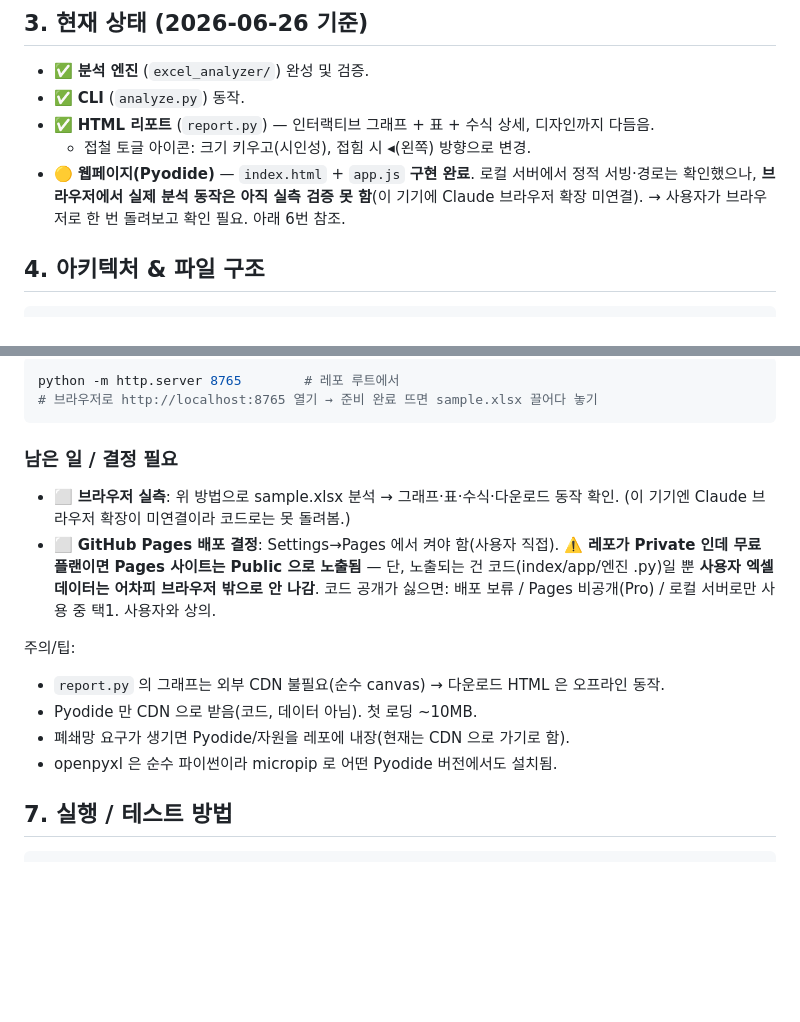
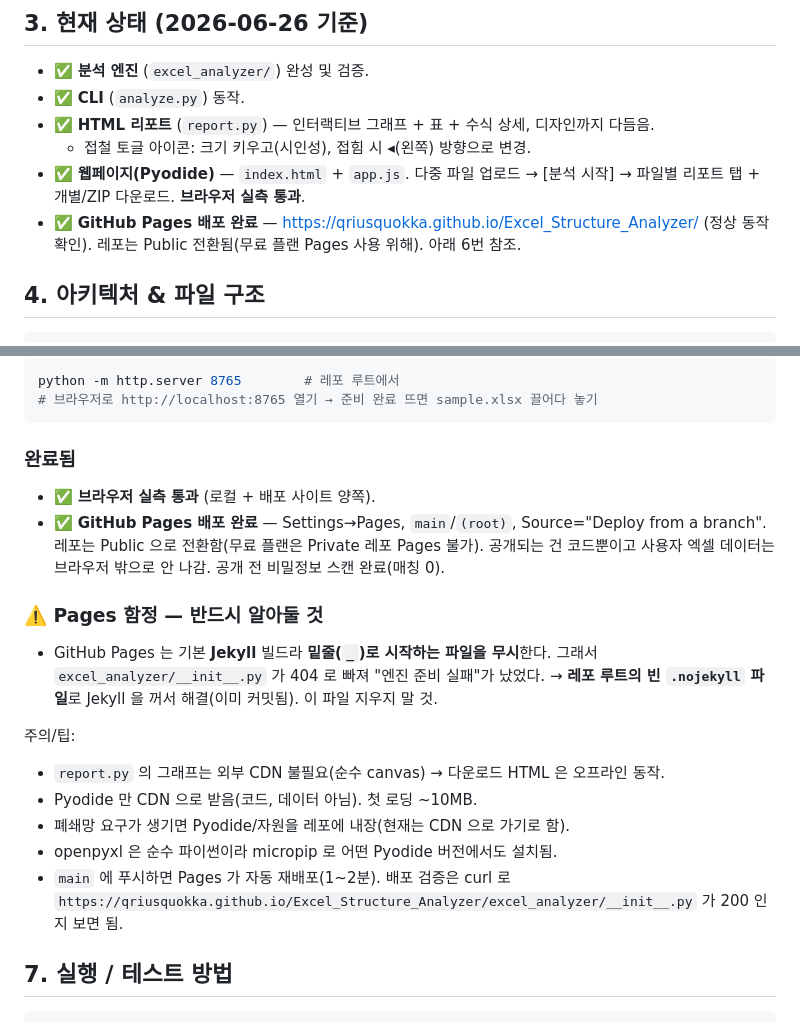
Before and after one commit to QriusQuokka/Excel_Structure_Analyzer, a Markdown page: CLAUDE.md, 2 parts joined by grey strips. Drawn GitHub-style; blank space fills up the shorter version.

````diff
--- a/CLAUDE.md
+++ b/CLAUDE.md
@@ -33,9 +33,10 @@
 - ✅ **CLI** (`analyze.py`) 동작.
 - ✅ **HTML 리포트** (`report.py`) — 인터랙티브 그래프 + 표 + 수식 상세, 디자인까지 다듬음.
   - 접철 토글 아이콘: 크기 키우고(시인성), 접힘 시 ◂(왼쪽) 방향으로 변경.
-- 🟡 **웹페이지(Pyodide)** — `index.html` + `app.js` **구현 완료**. 로컬 서버에서 정적 서빙·경로는
-  확인했으나, **브라우저에서 실제 분석 동작은 아직 실측 검증 못 함**(이 기기에 Claude 브라우저 확장 미연결).
-  → 사용자가 브라우저로 한 번 돌려보고 확인 필요. 아래 6번 참조.
+- ✅ **웹페이지(Pyodide)** — `index.html` + `app.js`. 다중 파일 업로드 → [분석 시작] → 파일별
+  리포트 탭 + 개별/ZIP 다운로드. **브라우저 실측 통과**.
+- ✅ **GitHub Pages 배포 완료** — https://qriusquokka.github.io/Excel_Structure_Analyzer/ (정상 동작 확인).
+  레포는 Public 전환됨(무료 플랜 Pages 사용 위해). 아래 6번 참조.
 
 ## 4. 아키텍처 & 파일 구조
 
@@ -111,19 +112,24 @@ python -m http.server 8765        # 레포 루트에서
 # 브라우저로 http://localhost:8765 열기 → 준비 완료 뜨면 sample.xlsx 끌어다 놓기
 ```
 
-### 남은 일 / 결정 필요
-- ⬜ **브라우저 실측**: 위 방법으로 sample.xlsx 분석 → 그래프·표·수식·다운로드 동작 확인.
-  (이 기기엔 Claude 브라우저 확장이 미연결이라 코드로는 못 돌려봄.)
-- ⬜ **GitHub Pages 배포 결정**: Settings→Pages 에서 켜야 함(사용자 직접).
-  ⚠️ **레포가 Private 인데 무료 플랜이면 Pages 사이트는 Public 으로 노출됨** — 단, 노출되는 건
-  코드(index/app/엔진 .py)일 뿐 **사용자 엑셀 데이터는 어차피 브라우저 밖으로 안 나감**.
-  코드 공개가 싫으면: 배포 보류 / Pages 비공개(Pro) / 로컬 서버로만 사용 중 택1. 사용자와 상의.
+### 완료됨
+- ✅ **브라우저 실측 통과** (로컬 + 배포 사이트 양쪽).
+- ✅ **GitHub Pages 배포 완료** — Settings→Pages, `main`/`(root)`, Source="Deploy from a branch".
+  레포는 Public 으로 전환함(무료 플랜은 Private 레포 Pages 불가). 공개되는 건 코드뿐이고
+  사용자 엑셀 데이터는 브라우저 밖으로 안 나감. 공개 전 비밀정보 스캔 완료(매칭 0).
+
+### ⚠️ Pages 함정 — 반드시 알아둘 것
+- GitHub Pages 는 기본 **Jekyll** 빌드라 **밑줄(`_`)로 시작하는 파일을 무시**한다.
+  그래서 `excel_analyzer/__init__.py` 가 404 로 빠져 "엔진 준비 실패"가 났었다.
+  → **레포 루트의 빈 `.nojekyll` 파일**로 Jekyll 을 꺼서 해결(이미 커밋됨). 이 파일 지우지 말 것.
 
 주의/팁:
 - `report.py` 의 그래프는 외부 CDN 불필요(순수 canvas) → 다운로드 HTML 은 오프라인 동작.
 - Pyodide 만 CDN 으로 받음(코드, 데이터 아님). 첫 로딩 ~10MB.
 - 폐쇄망 요구가 생기면 Pyodide/자원을 레포에 내장(현재는 CDN 으로 가기로 함).
 - openpyxl 은 순수 파이썬이라 micropip 로 어떤 Pyodide 버전에서도 설치됨.
+- `main` 에 푸시하면 Pages 가 자동 재배포(1~2분). 배포 검증은 curl 로
+  `https://qriusquokka.github.io/Excel_Structure_Analyzer/excel_analyzer/__init__.py` 가 200 인지 보면 됨.
 
 ## 7. 실행 / 테스트 방법
 
````
Also changed, not shown: README.md (+2 -2 lines).
